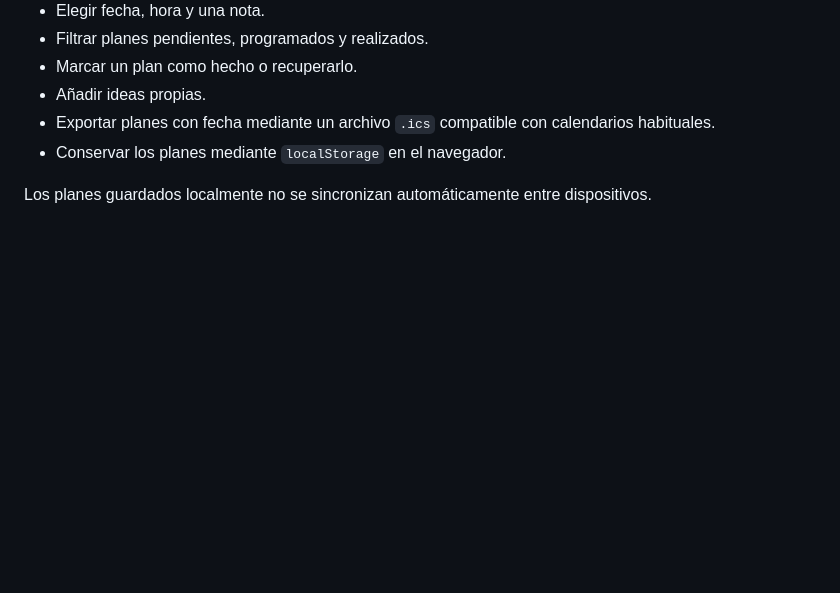
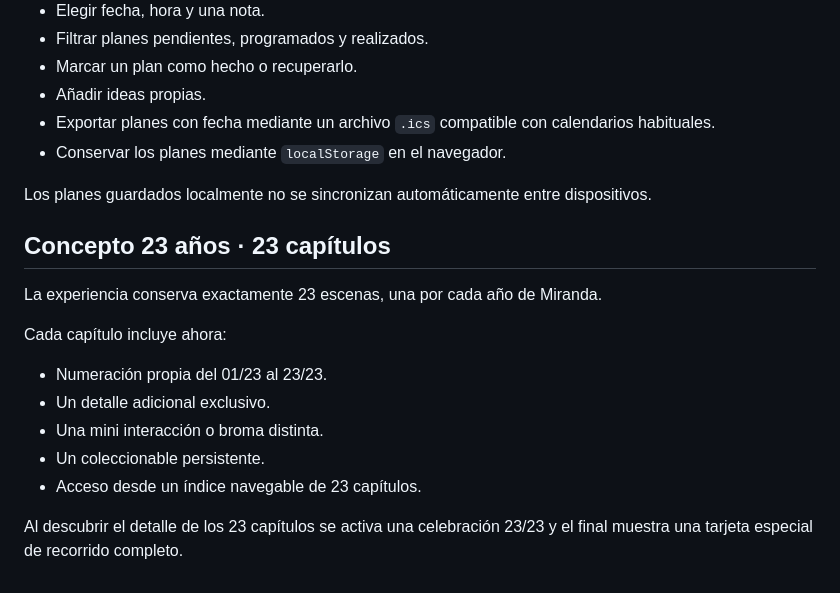
Before and after one commit to AbelLoga03/Sopresa-Miranda, a Markdown page: README.md, the part around the change. GitHub-like rendering; blank space fills up the shorter version.

Commit message:
Documentar concepto 23 años 23 capítulos

```diff
--- a/README.md
+++ b/README.md
@@ -99,3 +99,17 @@ La ruleta incluye ahora una colección amplia de ideas y permite:
 - Conservar los planes mediante `localStorage` en el navegador.
 
 Los planes guardados localmente no se sincronizan automáticamente entre dispositivos.
+
+
+## Concepto 23 años · 23 capítulos
+
+La experiencia conserva exactamente 23 escenas, una por cada año de Miranda.
+
+Cada capítulo incluye ahora:
+- Numeración propia del 01/23 al 23/23.
+- Un detalle adicional exclusivo.
+- Una mini interacción o broma distinta.
+- Un coleccionable persistente.
+- Acceso desde un índice navegable de 23 capítulos.
+
+Al descubrir el detalle de los 23 capítulos se activa una celebración 23/23 y el final muestra una tarjeta especial de recorrido completo.
```
